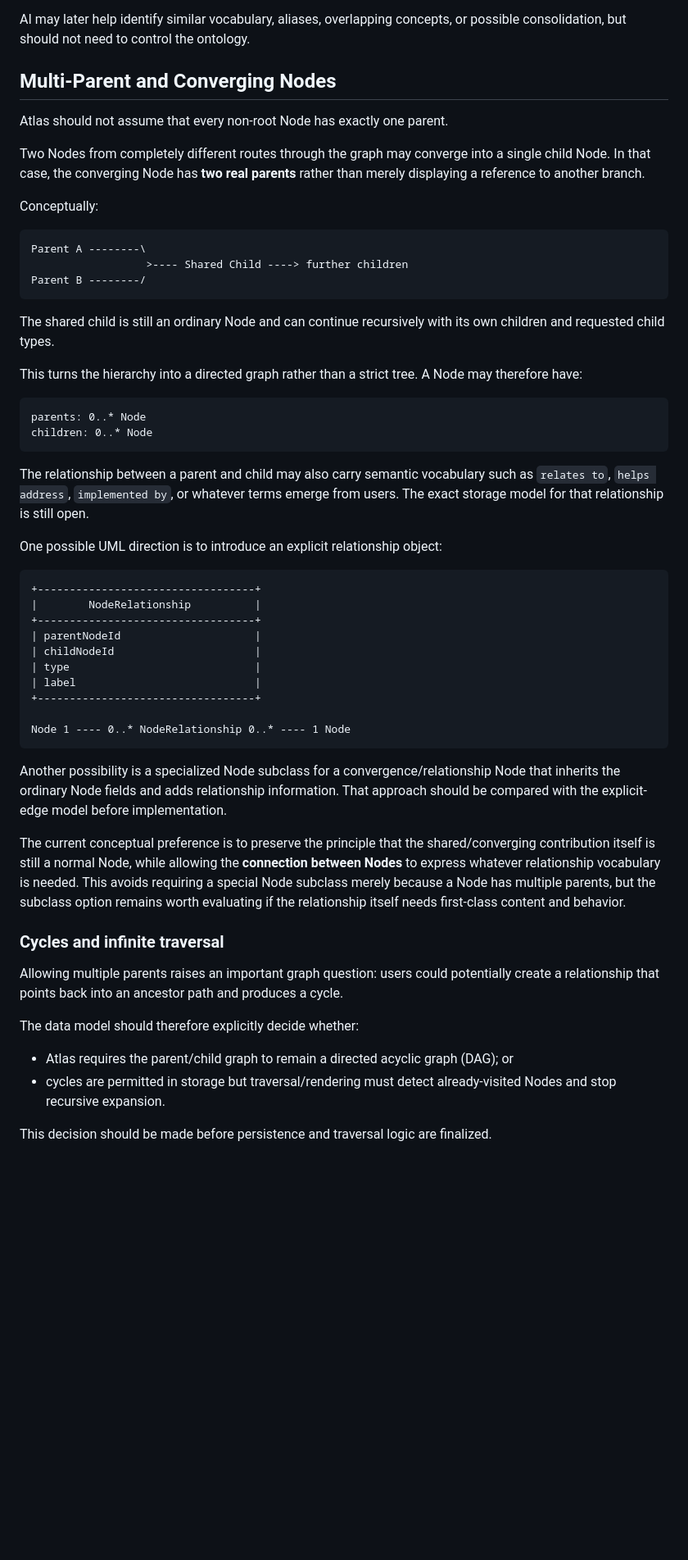
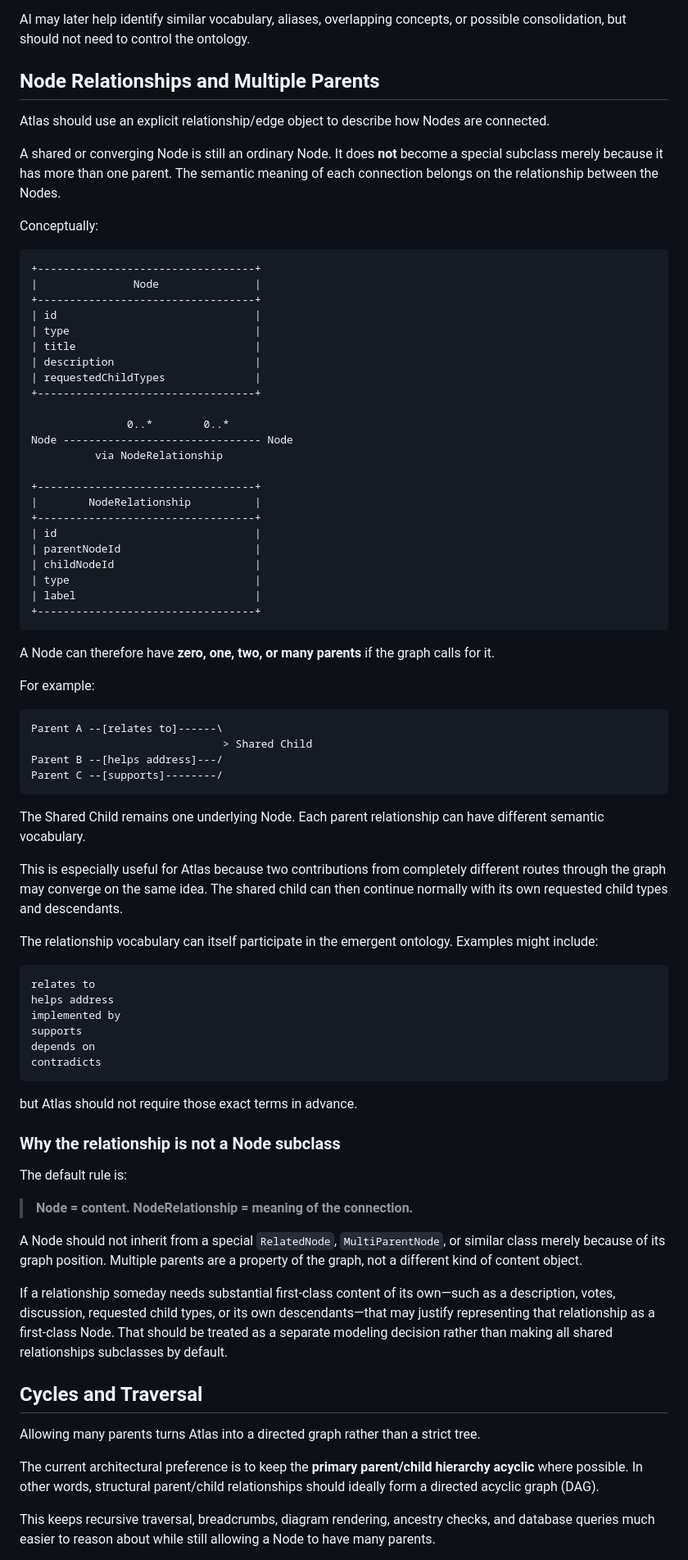
Before and after one commit to williamowen65/Semantic-Zooming-with-Hierarchical-Aggregation, a Markdown page: planning/01-domain-model-and-uml.md, the part around one of its changes. Shown at 82% size. Rendered like a GitHub page; blank space fills up the shorter version.

Commit message:
Adopt explicit relationship edges for multi-parent nodes

````diff
--- a/planning/01-domain-model-and-uml.md
+++ b/planning/01-domain-model-and-uml.md
@@ -81,57 +84,83 @@ Atlas should not impose one complete ontology in advance. Users can reuse existi
 
 AI may later help identify similar vocabulary, aliases, overlapping concepts, or possible consolidation, but should not need to control the ontology.
 
-## Multi-Parent and Converging Nodes
+## Node Relationships and Multiple Parents
 
-Atlas should not assume that every non-root Node has exactly one parent.
+Atlas should use an explicit relationship/edge object to describe how Nodes are connected.
 
-Two Nodes from completely different routes through the graph may converge into a single child Node. In that case, the converging Node has **two real parents** rather than merely displaying a reference to another branch.
+A shared or converging Node is still an ordinary Node. It does **not** become a special subclass merely because it has more than one parent. The semantic meaning of each connection belongs on the relationship between the Nodes.
 
 Conceptually:
 
 ```text
-Parent A --------\
-                  >---- Shared Child ----> further children
-Parent B --------/
-```
++----------------------------------+
+|               Node               |
++----------------------------------+
+| id                               |
+| type                             |
+| title                            |
+| description                      |
+| requestedChildTypes              |
++----------------------------------+
 
-The shared child is still an ordinary Node and can continue recursively with its own children and requested child types.
+               0..*        0..*
+Node ------------------------------- Node
+          via NodeRelationship
 
-This turns the hierarchy into a directed graph rather than a strict tree. A Node may therefore have:
-
-```text
-parents: 0..* Node
-children: 0..* Node
-```
-
-The relationship between a parent and child may also carry semantic vocabulary such as `relates to`, `helps address`, `implemented by`, or whatever terms emerge from users. The exact storage model for that relationship is still open.
-
-One possible UML direction is to introduce an explicit relationship object:
-
-```text
 +----------------------------------+
 |        NodeRelationship          |
 +----------------------------------+
+| id                               |
 | parentNodeId                     |
 | childNodeId                      |
 | type                             |
 | label                            |
 +----------------------------------+
-
-Node 1 ---- 0..* NodeRelationship 0..* ---- 1 Node
 ```
 
-Another possibility is a specialized Node subclass for a convergence/relationship Node that inherits the ordinary Node fields and adds relationship information. That approach should be compared with the explicit-edge model before implementation.
+A Node can therefore have **zero, one, two, or many parents** if the graph calls for it.
 
-The current conceptual preference is to preserve the principle that the shared/converging contribution itself is still a normal Node, while allowing the **connection between Nodes** to express whatever relationship vocabulary is needed. This avoids requiring a special Node subclass merely because a Node has multiple parents, but the subclass option remains worth evaluating if the relationship itself needs first-class content and behavior.
+For example:
 
-### Cycles and infinite traversal
+```text
+Parent A --[relates to]------\
+                              > Shared Child
+Parent B --[helps address]---/
+Parent C --[supports]--------/
+```
 
-Allowing multiple parents raises an important graph question: users could potentially create a relationship that points back into an ancestor path and produces a cycle.
+The Shared Child remains one underlying Node. Each parent relationship can have different semantic vocabulary.
 
-The data model should therefore explicitly decide whether:
+This is especially useful for Atlas because two contributions from completely different routes through the graph may converge on the same idea. The shared child can then continue normally with its own requested child types and descendants.
 
-- Atlas requires the parent/child graph to remain a directed acyclic graph (DAG); or
-- cycles are permitted in storage but traversal/rendering must detect already-visited Nodes and stop recursive expansion.
+The relationship vocabulary can itself participate in the emergent ontology. Examples might include:
 
-This decision should be made before persistence and traversal logic are finalized.
+```text
+relates to
+helps address
+implemented by
+supports
+depends on
+contradicts
+```
+
+but Atlas should not require those exact terms in advance.
+
+### Why the relationship is not a Node subclass
+
+The default rule is:
+
+> **Node = content. NodeRelationship = meaning of the connection.**
+
+A Node should not inherit from a special `RelatedNode`, `MultiParentNode`, or similar class merely because of its graph position. Multiple parents are a property of the graph, not a different kind of content object.
+
+If a relationship someday needs substantial first-class content of its own—such as a description, votes, discussion, requested child types, or its own descendants—that may justify representing that relationship as a first-class Node. That should be treated as a separate modeling decision rather than making all shared relationships subclasses by default.
+
+## Cycles and Traversal
+
+Allowing many parents turns Atlas into a directed graph rather than a strict tree.
+
+The current architectural preference is to keep the **primary parent/child hierarchy acyclic** where possible. In other words, structural parent/child relationships should ideally form a directed acyclic graph (DAG).
+
+This keeps recursive traversal, breadcrumbs, diagram rendering, ancestry checks, and database queries much easier to reason about while still allowing a Node to have many parents.
+
````
Also changed, not shown: other parts of planning/01-domain-model-and-uml.md (+10 -3 lines).
